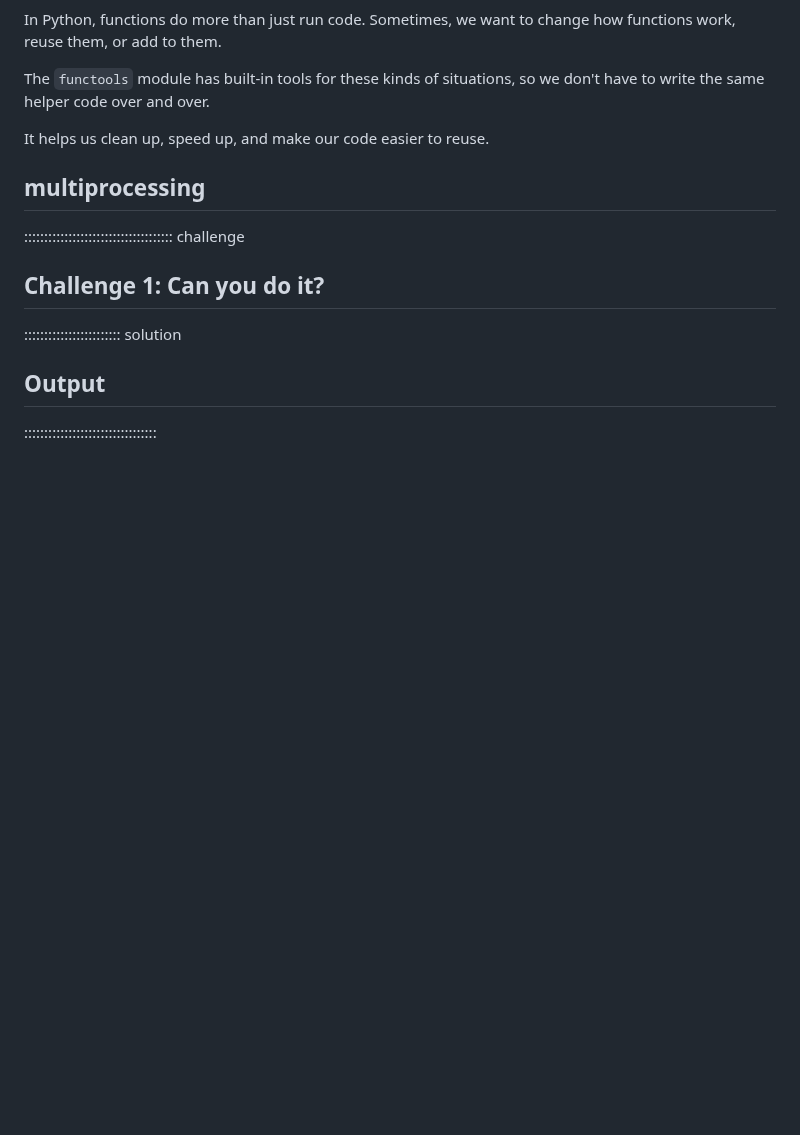
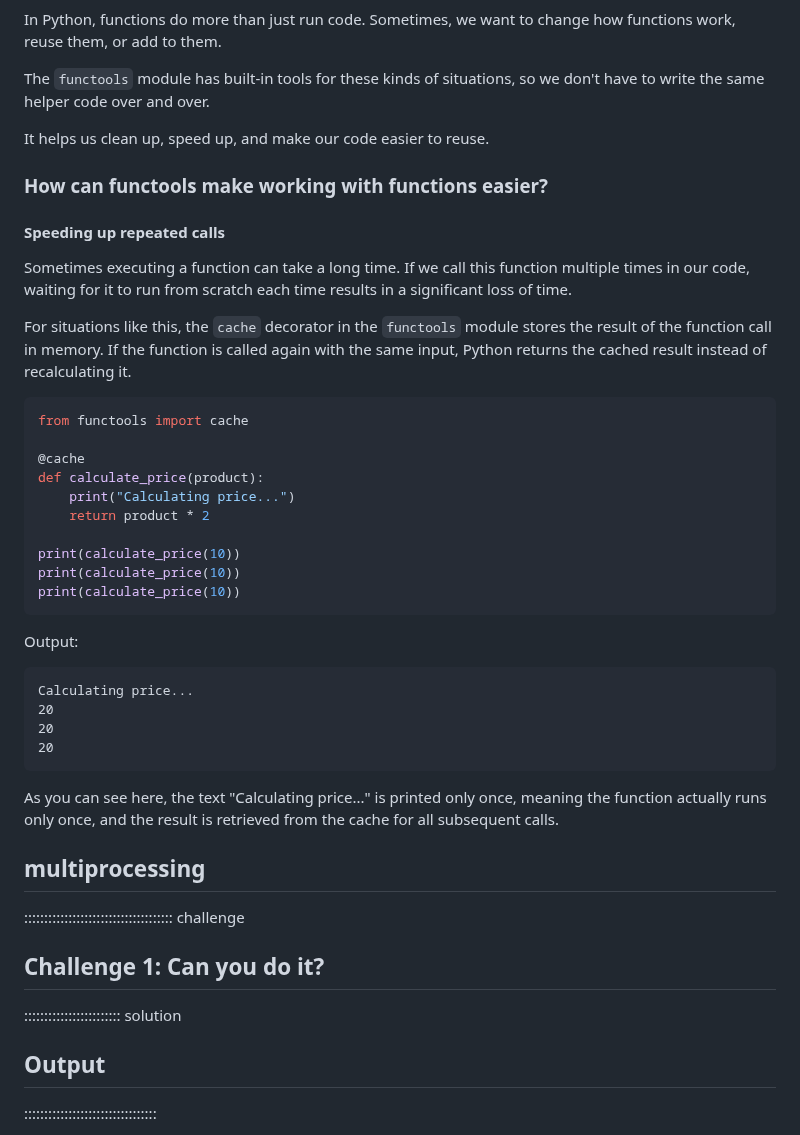
Before and after one commit to dkz2r/python-intermediate-tool, a Markdown page: episodes/02-python-built-in-modules.md, the part around the change. Rendered like a GitHub page; blank space fills up the shorter version.

Commit message:
Add section about cache in functools

````diff
--- a/episodes/02-python-built-in-modules.md
+++ b/episodes/02-python-built-in-modules.md
@@ -321,6 +321,36 @@ The `functools` module has built-in tools for these kinds of situations, so we d
 
 It helps us clean up, speed up, and make our code easier to reuse.
 
+### How can functools make working with functions easier?
+
+#### Speeding up repeated calls
+Sometimes executing a function can take a long time. If we call this function multiple times in our code, waiting for it to run from scratch each time results in a significant loss of time.
+
+For situations like this, the `cache` decorator in the `functools` module stores the result of the function call in memory. If the function is called again with the same input, Python returns the cached result instead of recalculating it.
+
+```python
+from functools import cache
+
+@cache
+def calculate_price(product):
+    print("Calculating price...")
+    return product * 2
+
+print(calculate_price(10))
+print(calculate_price(10))
+print(calculate_price(10))
+```
+
+Output:
+```text
+Calculating price...
+20
+20
+20
+```
+As you can see here, the text "Calculating price..." is printed only once, meaning the function actually runs only once, and the result is retrieved from the cache for all subsequent calls.
+
+
 ## multiprocessing
 
 
````
